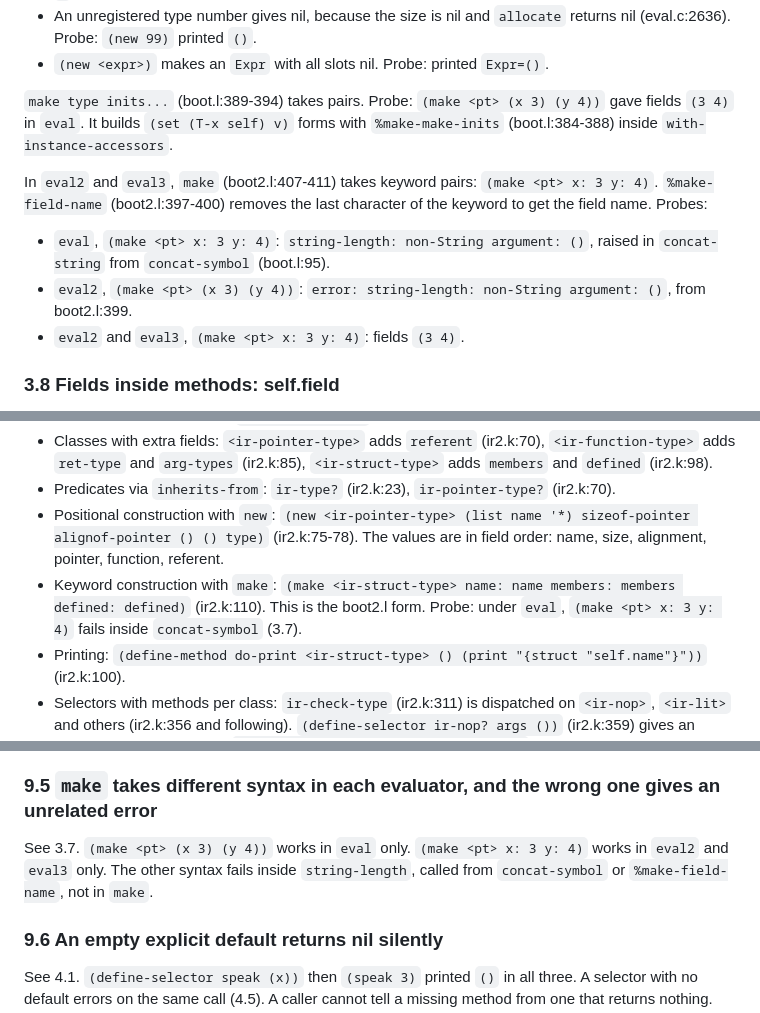
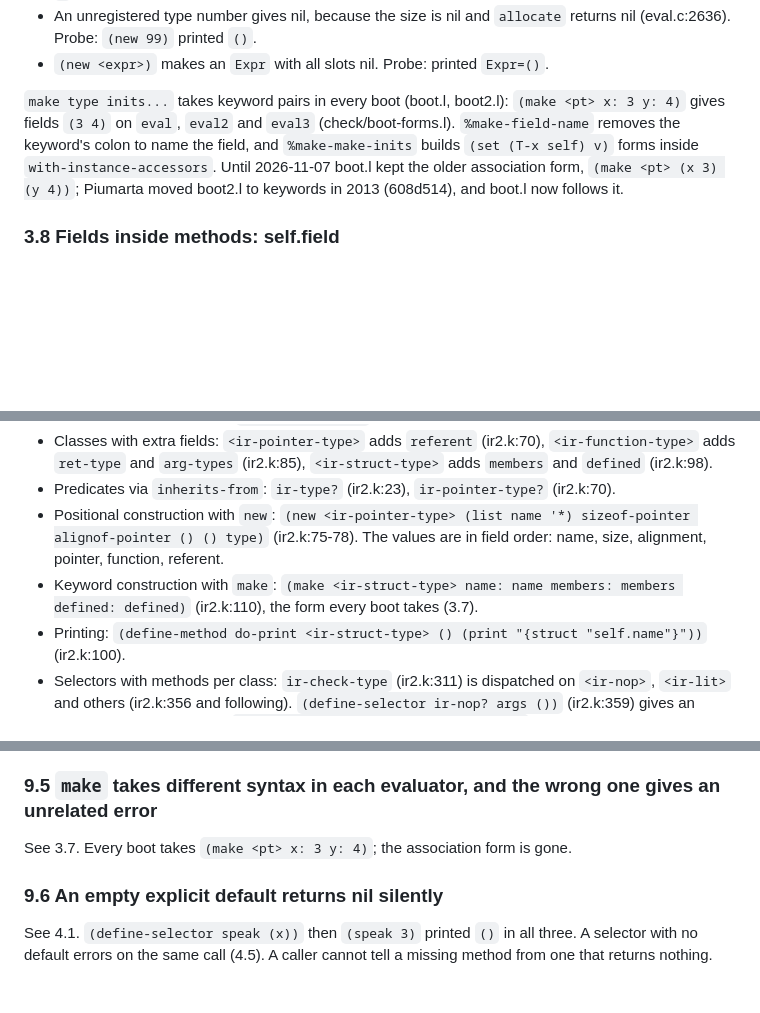
Before and after one commit to nnunley/maru, a Markdown page: docs/maru-object-system.md, 3 parts joined by grey strips. GitHub-like rendering; blank space fills up the shorter version.

Commit message:
maru-object-system.md: make takes keyword pairs in every boot

```diff
--- a/docs/maru-object-system.md
+++ b/docs/maru-object-system.md
@@ -224,13 +224,11 @@ It is positional and checks nothing. Its behaviour is set by `allocate` and `set
 - An unregistered type number gives nil, because the size is nil and `allocate` returns nil (eval.c:2636). Probe: `(new 99)` printed `()`.
 - `(new <expr>)` makes an `Expr` with all slots nil. Probe: printed `Expr=()`.
 
-`make type inits...` (boot.l:389-394) takes pairs. Probe: `(make <pt> (x 3) (y 4))` gave fields `(3 4)` in `eval`. It builds `(set (T-x self) v)` forms with `%make-make-inits` (boot.l:384-388) inside `with-instance-accessors`.
-
-In `eval2` and `eval3`, `make` (boot2.l:407-411) takes keyword pairs: `(make <pt> x: 3 y: 4)`. `%make-field-name` (boot2.l:397-400) removes the last character of the keyword to get the field name. Probes:
-
-- `eval`, `(make <pt> x: 3 y: 4)`: `string-length: non-String argument: ()`, raised in `concat-string` from `concat-symbol` (boot.l:95).
-- `eval2`, `(make <pt> (x 3) (y 4))`: `error: string-length: non-String argument: ()`, from boot2.l:399.
-- `eval2` and `eval3`, `(make <pt> x: 3 y: 4)`: fields `(3 4)`.
+`make type inits...` takes keyword pairs in every boot (boot.l, boot2.l): `(make <pt> x: 3 y: 4)` gives fields `(3 4)` on
+`eval`, `eval2` and `eval3` (check/boot-forms.l). `%make-field-name` removes the keyword's colon to name the field, and
+`%make-make-inits` builds `(set (T-x self) v)` forms inside `with-instance-accessors`. Until 2026-11-07 boot.l kept the
+older association form, `(make <pt> (x 3) (y 4))`; Piumarta moved boot2.l to keywords in 2013 (608d514), and boot.l
+now follows it.
 
 ### 3.8 Fields inside methods: self.field
 
@@ -460,7 +458,7 @@ The shared forms (`new`, `make`, `define-structure`, `define-class`, `define-sel
 - Classes with extra fields: `<ir-pointer-type>` adds `referent` (ir2.k:70), `<ir-function-type>` adds `ret-type` and `arg-types` (ir2.k:85), `<ir-struct-type>` adds `members` and `defined` (ir2.k:98).
 - Predicates via `inherits-from`: `ir-type?` (ir2.k:23), `ir-pointer-type?` (ir2.k:70).
 - Positional construction with `new`: `(new <ir-pointer-type> (list name '*) sizeof-pointer alignof-pointer () () type)` (ir2.k:75-78). The values are in field order: name, size, alignment, pointer, function, referent.
-- Keyword construction with `make`: `(make <ir-struct-type> name: name members: members defined: defined)` (ir2.k:110). This is the boot2.l form. Probe: under `eval`, `(make <pt> x: 3 y: 4)` fails inside `concat-symbol` (3.7).
+- Keyword construction with `make`: `(make <ir-struct-type> name: name members: members defined: defined)` (ir2.k:110), the form every boot takes (3.7).
 - Printing: `(define-method do-print <ir-struct-type> () (print "{struct "self.name"}"))` (ir2.k:100).
 - Selectors with methods per class: `ir-check-type` (ir2.k:311) is dispatched on `<ir-nop>`, `<ir-lit>` and others (ir2.k:356 and following). `(define-selector ir-nop? args ())` (ir2.k:359) gives an explicit empty default, and `(define-method ir-nop? <ir-nop> () 1)` (ir2.k:361) gives the real method.
 
@@ -512,7 +510,7 @@ With `-O`, accessors skip `%typecheck` (boot.l:358-361; `(optimised)` at eval.c:
 
 ### 9.5 `make` takes different syntax in each evaluator, and the wrong one gives an unrelated error
 
-See 3.7. `(make <pt> (x 3) (y 4))` works in `eval` only. `(make <pt> x: 3 y: 4)` works in `eval2` and `eval3` only. The other syntax fails inside `string-length`, called from `concat-symbol` or `%make-field-name`, not in `make`.
+See 3.7. Every boot takes `(make <pt> x: 3 y: 4)`; the association form is gone.
 
 ### 9.6 An empty explicit default returns nil silently
 
```
